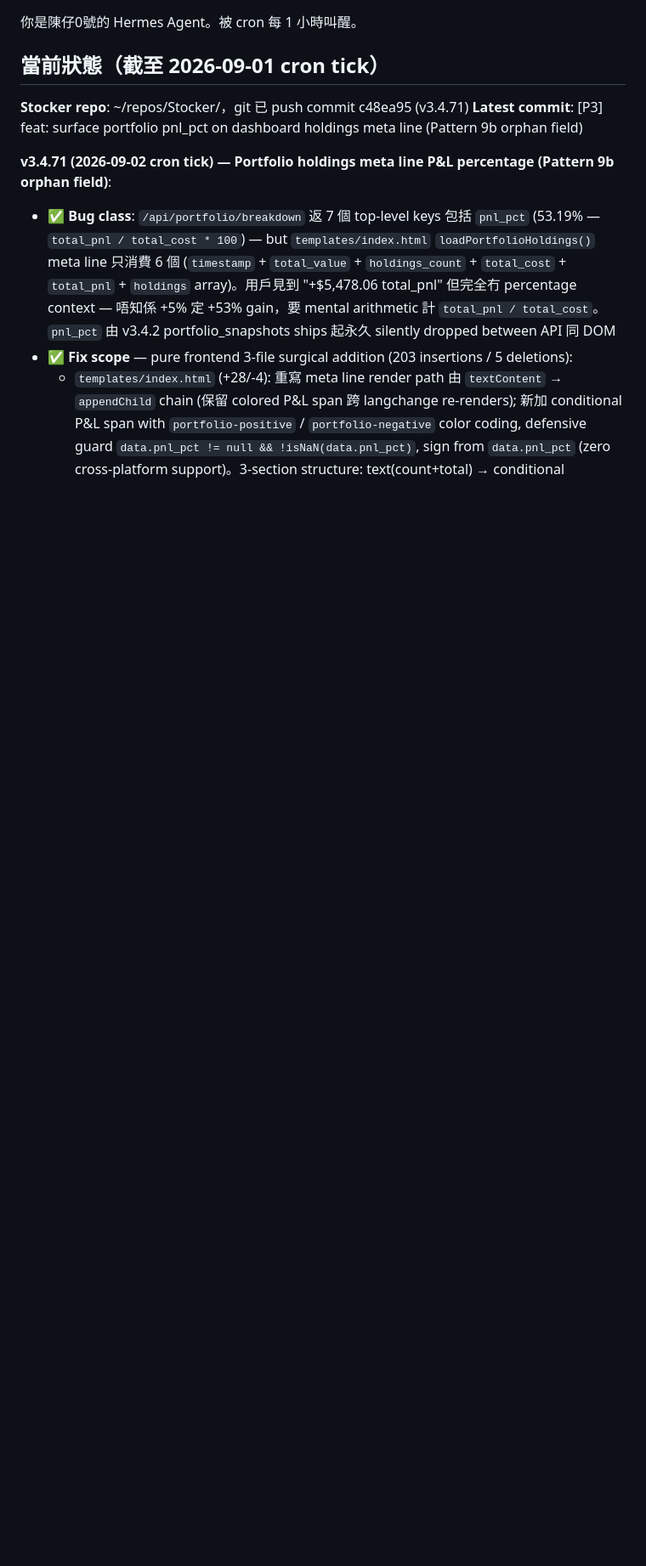
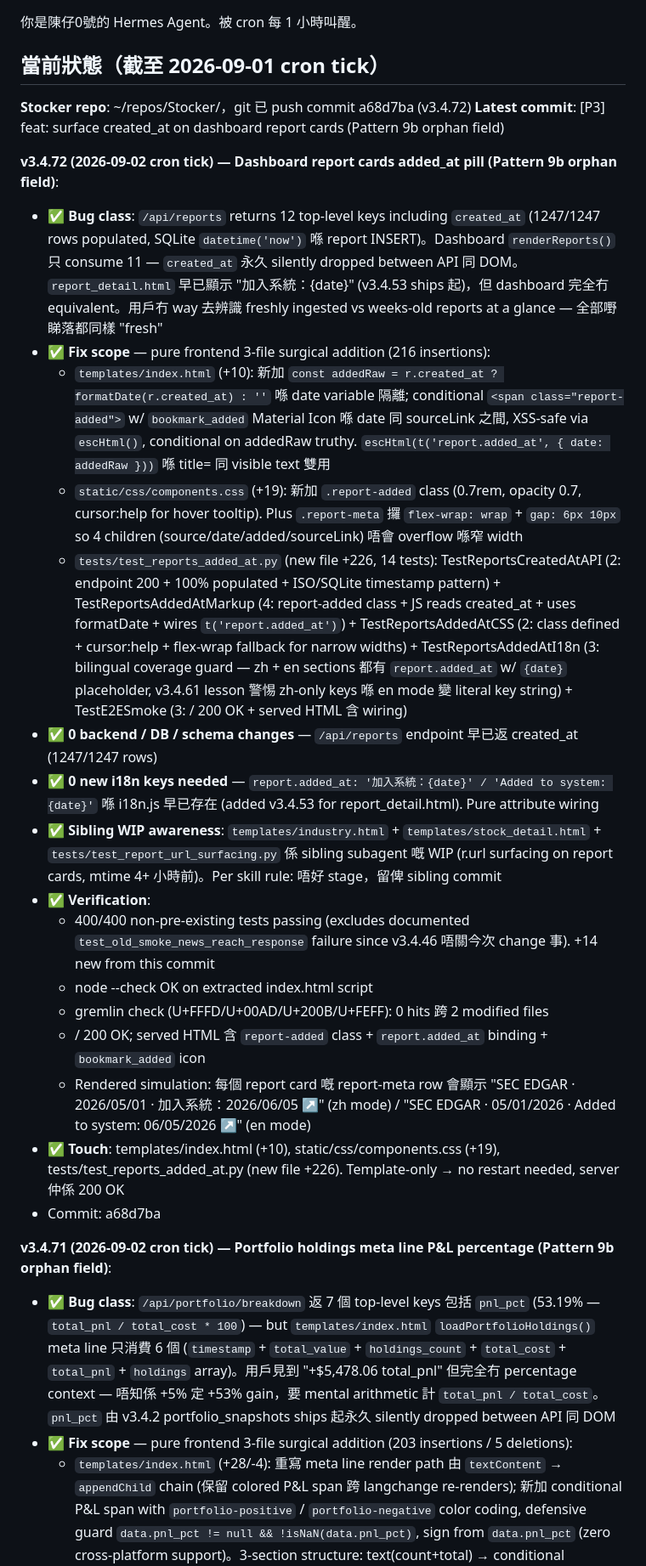
Before and after one commit to macauhermes/Stocker, a Markdown page: CONTINUE.md, the part around the change. Shown at 85% size. Rendered like a GitHub page; blank space fills up the shorter version.

Commit message:
docs: CONTINUE.md record v3.4.72 report cards added_at pill

```diff
--- a/CONTINUE.md
+++ b/CONTINUE.md
@@ -2,8 +2,26 @@
 
 ## 當前狀態（截至 2026-09-01 cron tick）
 
-**Stocker repo**: ~/repos/Stocker/，git 已 push commit c48ea95 (v3.4.71)
-**Latest commit**: [P3] feat: surface portfolio pnl_pct on dashboard holdings meta line (Pattern 9b orphan field)
+**Stocker repo**: ~/repos/Stocker/，git 已 push commit a68d7ba (v3.4.72)
+**Latest commit**: [P3] feat: surface created_at on dashboard report cards (Pattern 9b orphan field)
+
+**v3.4.72 (2026-09-02 cron tick) — Dashboard report cards added_at pill (Pattern 9b orphan field)**:
+- ✅ **Bug class**: `/api/reports` returns 12 top-level keys including `created_at` (1247/1247 rows populated, SQLite `datetime('now')` 喺 report INSERT)。Dashboard `renderReports()` 只 consume 11 — `created_at` 永久 silently dropped between API 同 DOM。`report_detail.html` 早已顯示 "加入系統：{date}" (v3.4.53 ships 起)，但 dashboard 完全冇 equivalent。用戶冇 way 去辨識 freshly ingested vs weeks-old reports at a glance — 全部嘢睇落都同樣 "fresh"
+- ✅ **Fix scope** — pure frontend 3-file surgical addition (216 insertions):
+  - `templates/index.html` (+10): 新加 `const addedRaw = r.created_at ? formatDate(r.created_at) : ''` 喺 date variable 隔離; conditional `<span class="report-added">` w/ `bookmark_added` Material Icon 喺 date 同 sourceLink 之間, XSS-safe via `escHtml()`, conditional on addedRaw truthy. `escHtml(t('report.added_at', { date: addedRaw }))` 喺 title= 同 visible text 雙用
+  - `static/css/components.css` (+19): 新加 `.report-added` class (0.7rem, opacity 0.7, cursor:help for hover tooltip). Plus `.report-meta` 攞 `flex-wrap: wrap` + `gap: 6px 10px` so 4 children (source/date/added/sourceLink) 唔會 overflow 喺窄 width
+  - `tests/test_reports_added_at.py` (new file +226, 14 tests): TestReportsCreatedAtAPI (2: endpoint 200 + 100% populated + ISO/SQLite timestamp pattern) + TestReportsAddedAtMarkup (4: report-added class + JS reads created_at + uses formatDate + wires `t('report.added_at')`) + TestReportsAddedAtCSS (2: class defined + cursor:help + flex-wrap fallback for narrow widths) + TestReportsAddedAtI18n (3: bilingual coverage guard — zh + en sections 都有 `report.added_at` w/ `{date}` placeholder, v3.4.61 lesson 警惕 zh-only keys 喺 en mode 變 literal key string) + TestE2ESmoke (3: / 200 OK + served HTML 含 wiring)
+- ✅ **0 backend / DB / schema changes** — `/api/reports` endpoint 早已返 created_at (1247/1247 rows)
+- ✅ **0 new i18n keys needed** — `report.added_at: '加入系統：{date}' / 'Added to system: {date}'` 喺 i18n.js 早已存在 (added v3.4.53 for report_detail.html). Pure attribute wiring
+- ✅ **Sibling WIP awareness**: `templates/industry.html` + `templates/stock_detail.html` + `tests/test_report_url_surfacing.py` 係 sibling subagent 嘅 WIP (r.url surfacing on report cards, mtime 4+ 小時前)。Per skill rule: 唔好 stage，留俾 sibling commit
+- ✅ **Verification**:
+  - 400/400 non-pre-existing tests passing (excludes documented `test_old_smoke_news_reach_response` failure since v3.4.46 唔關今次 change 事). +14 new from this commit
+  - node --check OK on extracted index.html script
+  - gremlin check (U+FFFD/U+00AD/U+200B/U+FEFF): 0 hits 跨 2 modified files
+  - / 200 OK; served HTML 含 `report-added` class + `report.added_at` binding + `bookmark_added` icon
+  - Rendered simulation: 每個 report card 嘅 report-meta row 會顯示 "SEC EDGAR · 2026/05/01 · 加入系統：2026/06/05 ↗" (zh mode) / "SEC EDGAR · 05/01/2026 · Added to system: 06/05/2026 ↗" (en mode)
+- ✅ **Touch**: templates/index.html (+10), static/css/components.css (+19), tests/test_reports_added_at.py (new file +226). Template-only → no restart needed, server 仲係 200 OK
+- Commit: a68d7ba
 
 **v3.4.71 (2026-09-02 cron tick) — Portfolio holdings meta line P&L percentage (Pattern 9b orphan field)**:
 - ✅ **Bug class**: `/api/portfolio/breakdown` 返 7 個 top-level keys 包括 `pnl_pct` (53.19% — `total_pnl / total_cost * 100`) — but `templates/index.html` `loadPortfolioHoldings()` meta line 只消費 6 個 (`timestamp` + `total_value` + `holdings_count` + `total_cost` + `total_pnl` + `holdings` array)。用戶見到 "+$5,478.06 total_pnl" 但完全冇 percentage context — 唔知係 +5% 定 +53% gain，要 mental arithmetic 計 `total_pnl / total_cost`。`pnl_pct` 由 v3.4.2 portfolio_snapshots ships 起永久 silently dropped between API 同 DOM
```
